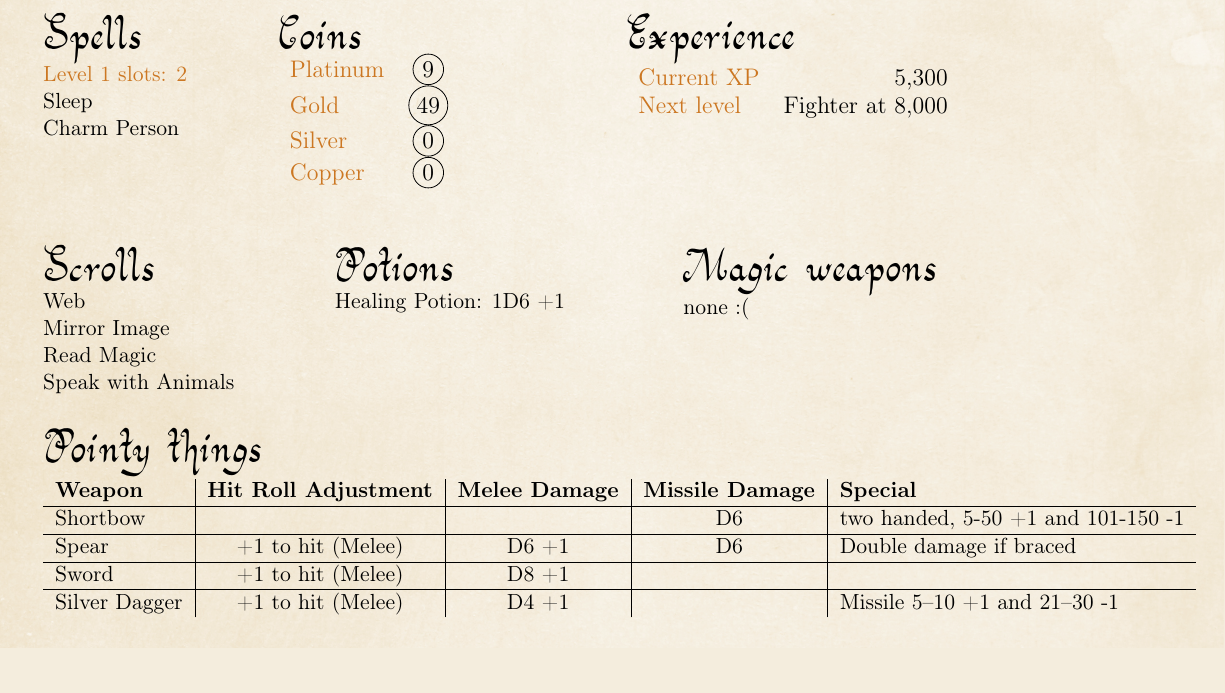
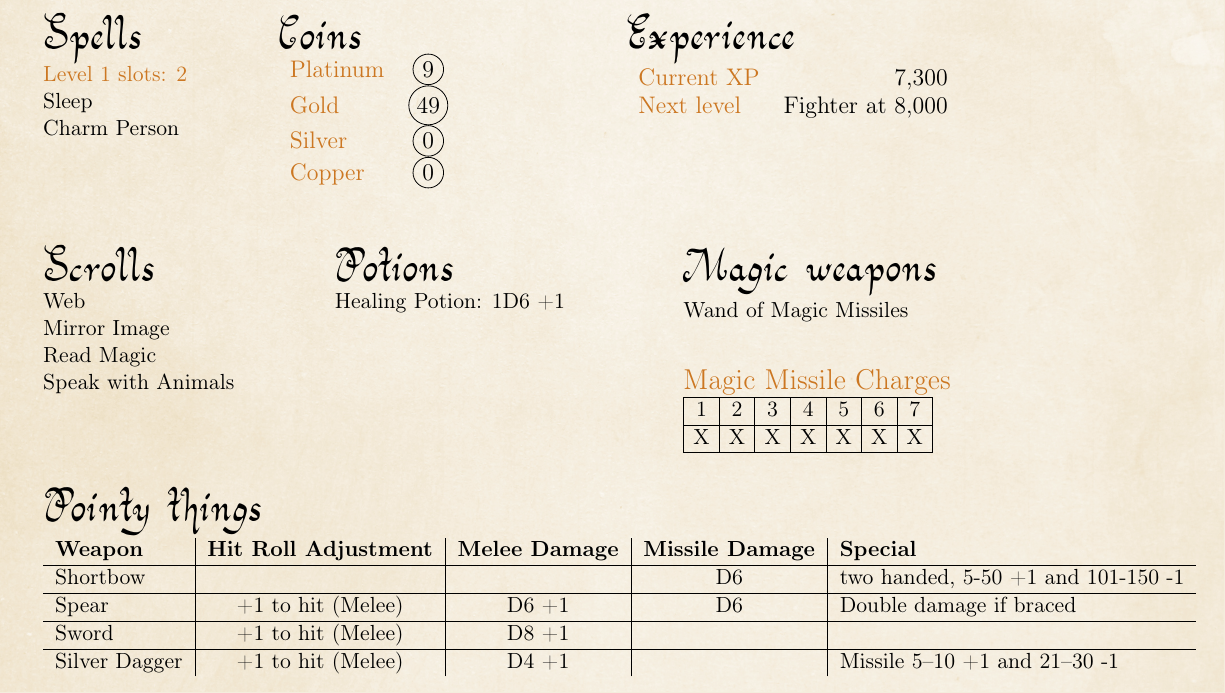
Before and after one commit to DanRoscigno/DnD, a LaTeX document (Sheet/sheet.tex, which reads Sheet/variables.tex): part of page 2 of 4, cut so that both start at the same text. Compiled offline with pdfLaTeX.

Commit message:
update XP, wand
Signed-off-by: DanRoscigno <dan@roscigno.com>

```diff
--- a/Sheet/sheet.tex
+++ b/Sheet/sheet.tex
@@ -147,6 +147,8 @@ One night per month. Gains 4 HP. Attacks with +2 to hit and +2 damage.  Has to m
 {\huge \textbf{\Fontauri{Magic weapons}}}\\
 \MagicWeaponOne\\
 \MagicWeaponTwo\\
+\Large{\textcolor{OCRA}{Magic Missile Charges}}\\
+\CountBox{7}{\MagicMissiles}
 \end{minipage}
 \\
 \begin{minipage}[t]{\textwidth}
--- a/Sheet/variables.tex
+++ b/Sheet/variables.tex
@@ -9,7 +9,7 @@
 %experience points,
 % Dec 7th 300
 
-\newcommand\XP{5,300}
+\newcommand\XP{7,300}
 \newcommand\NextLevelUp{Fighter at 8,000}
 
 % Spells
@@ -42,6 +42,7 @@
 % used two arrows Mar 27th
 \newcommand\Arrows{14}
 \newcommand\SpareArrows{20}
+\newcommand\MagicMissiles{7}
 
 % treasure
 % if I ever get back to double digits,
@@ -58,7 +59,7 @@
 %magic items
 \newcommand\PotionOne{Healing Potion: 1D6 +1}
 \newcommand\PotionTwo{}
-\newcommand\MagicWeaponOne{none :(}
+\newcommand\MagicWeaponOne{Wand of Magic Missiles}
 \newcommand\MagicWeaponTwo{}
 
 %allies or people he knows
```
